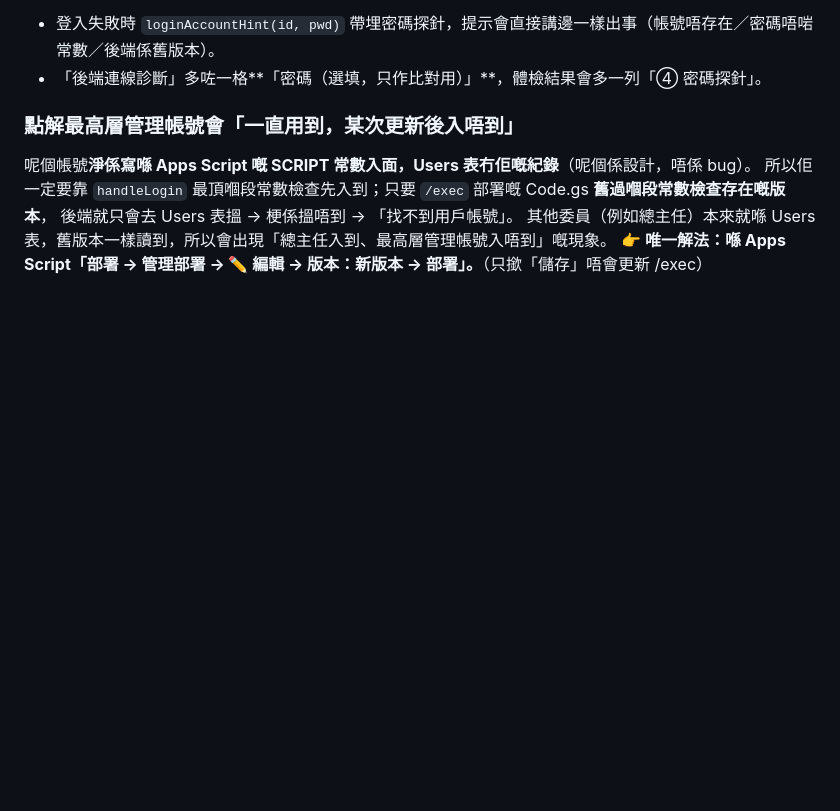
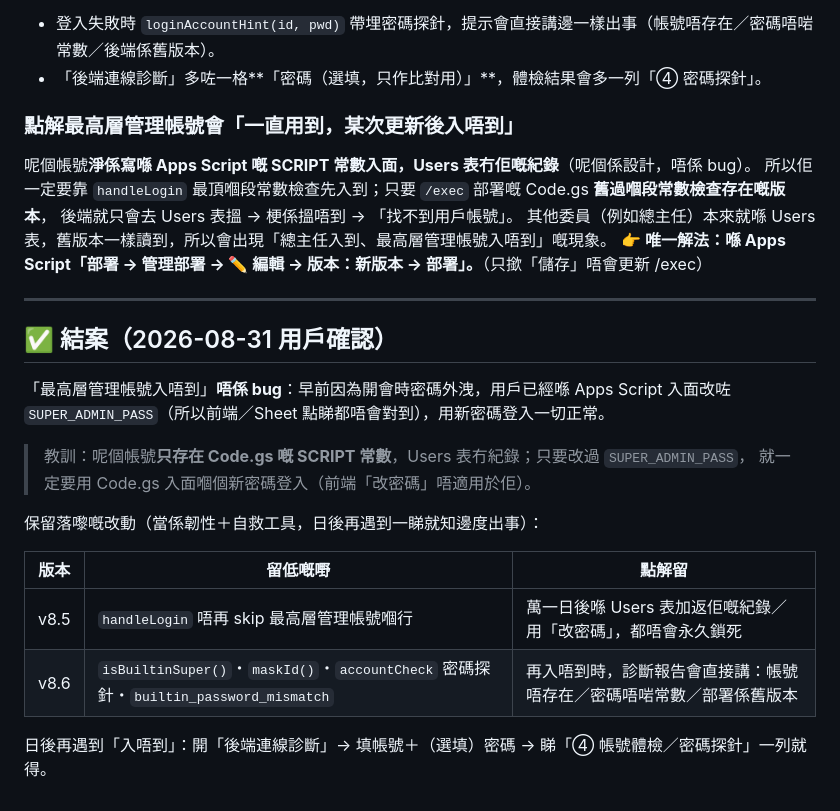
Before and after one commit to playerkousas-rgb/event, a Markdown page: docs/UPDATE_V8_14.md, the part around the change. GitHub-like rendering; blank space fills up the shorter version.

Commit message:
docs: 結案記錄——最高層管理帳號係早前因密碼外洩已改 GS 常數，非 bug
Co-authored-by: arena-agent <297053741+arena-agent@users.noreply.github.com>

```diff
--- a/docs/UPDATE_V8_14.md
+++ b/docs/UPDATE_V8_14.md
@@ -85,3 +85,23 @@ canViewGroup(groupName)    可以睇／入呢個部門？＝ isAllGroupViewer()
 後端就只會去 Users 表搵 → 梗係搵唔到 → 「找不到用戶帳號」。
 其他委員（例如總主任）本來就喺 Users 表，舊版本一樣讀到，所以會出現「總主任入到、最高層管理帳號入唔到」嘅現象。
 👉 **唯一解法：喺 Apps Script「部署 → 管理部署 → ✏️ 編輯 → 版本：新版本 → 部署」。**（只撳「儲存」唔會更新 /exec）
+
+
+---
+
+## ✅ 結案（2026-08-31 用戶確認）
+
+「最高層管理帳號入唔到」**唔係 bug**：早前因為開會時密碼外洩，用戶已經喺 Apps Script 入面改咗
+`SUPER_ADMIN_PASS`（所以前端／Sheet 點睇都唔會對到），用新密碼登入一切正常。
+
+> 教訓：呢個帳號**只存在 Code.gs 嘅 SCRIPT 常數**，Users 表冇紀錄；只要改過 `SUPER_ADMIN_PASS`，
+> 就一定要用 Code.gs 入面嗰個新密碼登入（前端「改密碼」唔適用於佢）。
+
+保留落嚟嘅改動（當係韌性＋自救工具，日後再遇到一睇就知邊度出事）：
+
+| 版本 | 留低嘅嘢 | 點解留 |
+|------|---------|--------|
+| v8.5 | `handleLogin` 唔再 skip 最高層管理帳號嗰行 | 萬一日後喺 Users 表加返佢嘅紀錄／用「改密碼」，都唔會永久鎖死 |
+| v8.6 | `isBuiltinSuper()`・`maskId()`・`accountCheck` 密碼探針・`builtin_password_mismatch` | 再入唔到時，診斷報告會直接講：帳號唔存在／密碼唔啱常數／部署係舊版本 |
+
+日後再遇到「入唔到」：開「後端連線診斷」→ 填帳號＋（選填）密碼 → 睇「④ 帳號體檢／密碼探針」一列就得。
```
